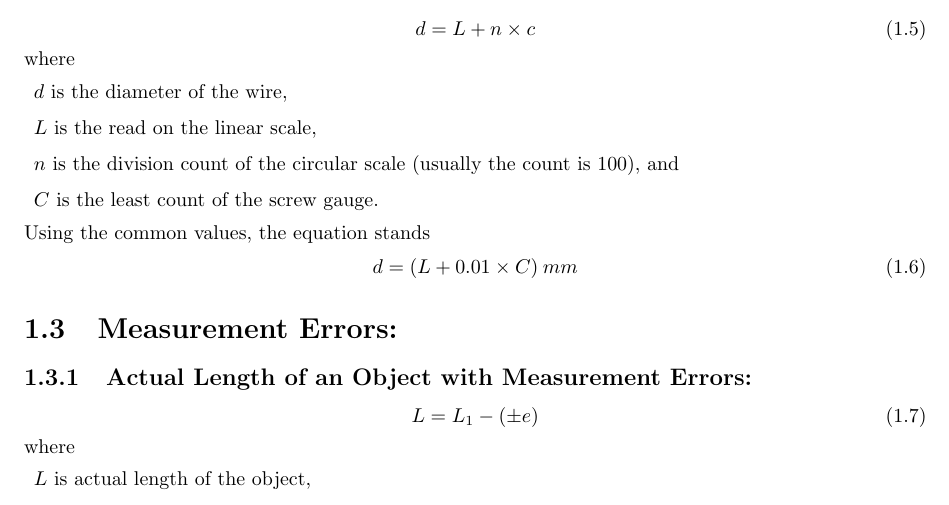
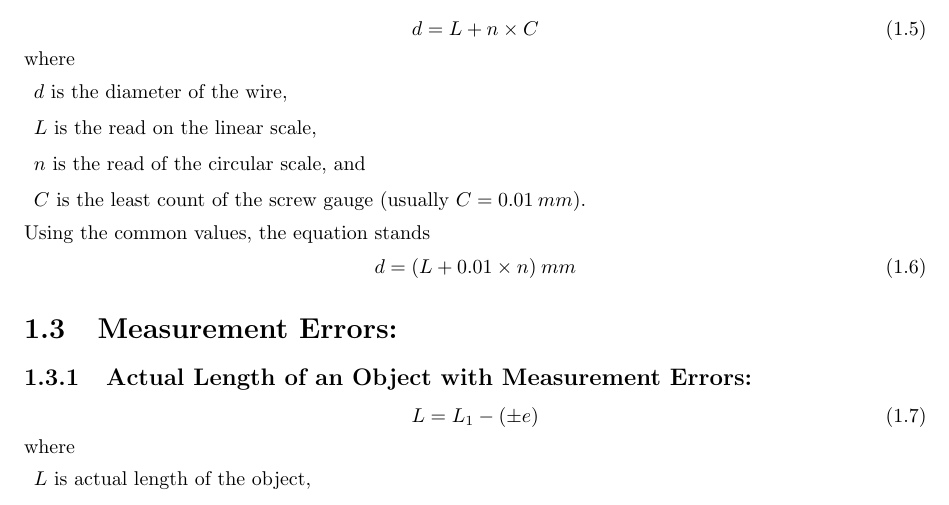
Before and after one commit to randalthor17/Physics-Notes, a LaTeX thesis (main.tex): part of page 6 of 22, cut so that both start at the same text. Compiled offline with pdfLaTeX.

Commit message:
corrected screw gauge formulae

```diff
--- a/main.tex
+++ b/main.tex
@@ -58,18 +58,18 @@
             \end{description}
         \subsection{Diameter of a Wire: }
             \begin{equation}
-                d = L + n \times c
+                d = L + n \times C
             \end{equation}
             where
             \begin{description}
                 \item $d$ is the diameter of the wire,
                 \item $L$ is the read on the linear scale,
-                \item $n$ is the division count of the circular scale (usually the count is 100), and
-                \item $C$ is the least count of the screw gauge.
+                \item $n$ is the read of the circular scale, and
+                \item $C$ is the least count of the screw gauge (usually $C=0.01\: mm$).
             \end{description}
             Using the common values, the equation stands
             \begin{equation}
-                d = ( L + 0.01 \times C ) \: mm
+                d = ( L + 0.01 \times n ) \: mm
             \end{equation}
 
     \section{Measurement Errors: }
```
Also changed, not shown: main.pdf.
